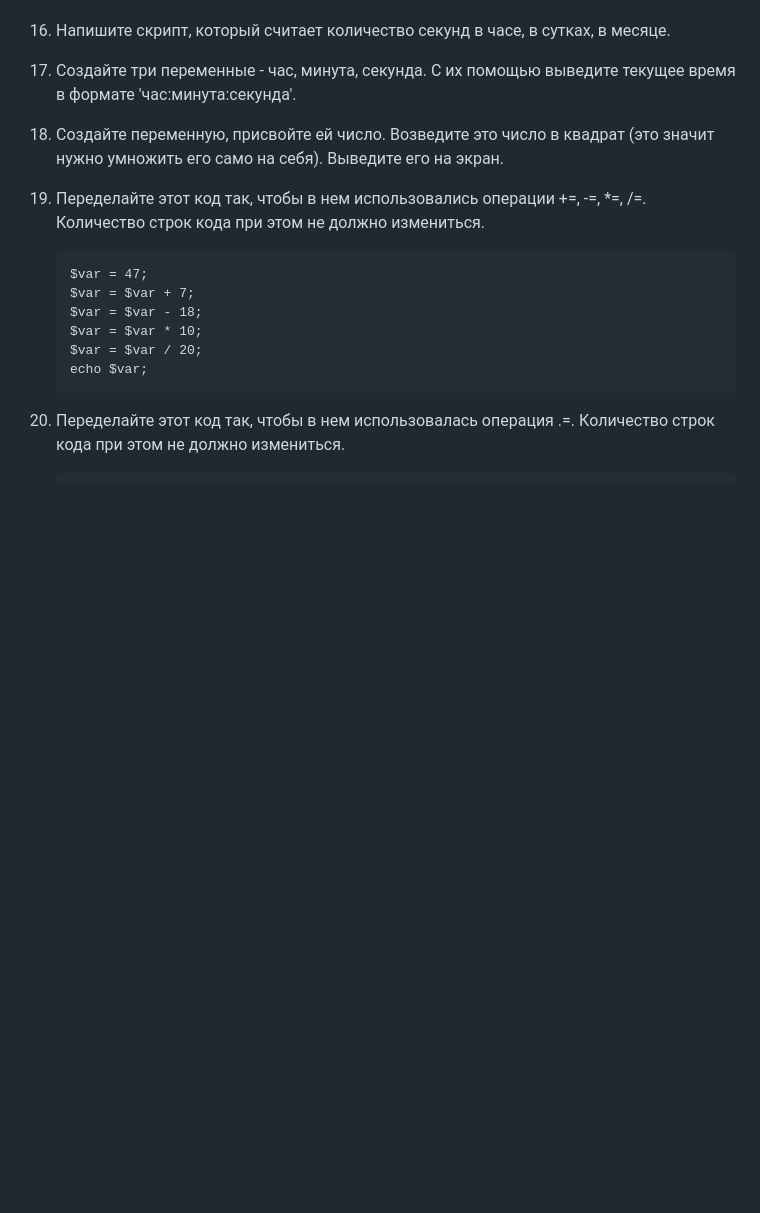
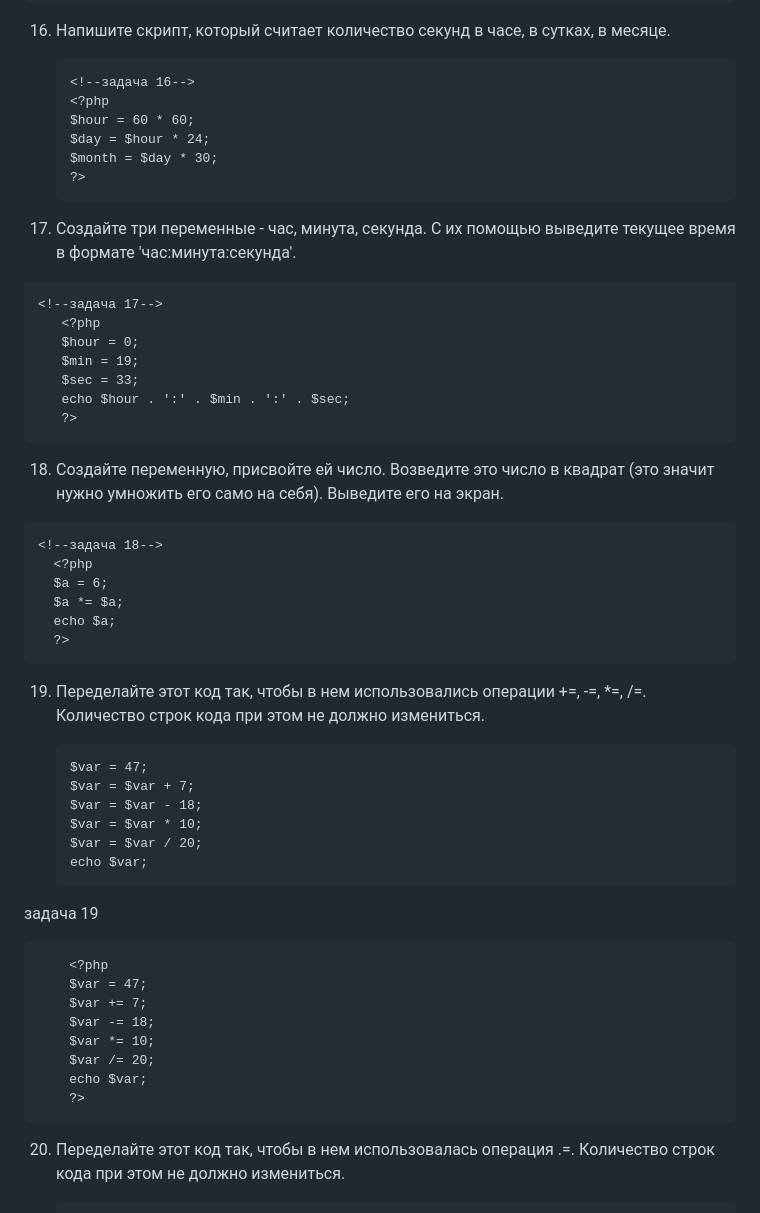
Before and after one commit to Ekvilan/lab11, a Markdown page: README.md, the part around one of its changes. GitHub-like rendering; blank space fills up the shorter version.

```diff
--- a/README.md
+++ b/README.md
@@ -62,6 +190,31 @@
 16.	Напишите скрипт, который считает количество секунд в часе, в сутках, в месяце.
+
+        <!--задача 16-->
+        <?php
+        $hour = 60 * 60;
+        $day = $hour * 24;
+        $month = $day * 30;
+        ?>
+
 17.	 Создайте три переменные - час, минута, секунда. С их помощью выведите текущее время в формате 'час:минута:секунда'.
+
+    <!--задача 17-->
+       <?php
+       $hour = 0;
+       $min = 19;
+       $sec = 33;
+       echo $hour . ':' . $min . ':' . $sec;
+       ?>
+
 18.	 Создайте переменную, присвойте ей число. Возведите это число в квадрат (это значит нужно умножить его само на себя). Выведите его на экран.
+
+    <!--задача 18-->
+      <?php
+      $a = 6;
+      $a *= $a;
+      echo $a;
+      ?>
+
 19.	Переделайте этот код так, чтобы в нем использовались операции +=, -=, *=, /=. Количество строк кода при этом не должно измениться.
 
 
@@ -72,6 +225,16 @@
         $var = $var / 20;
         echo $var;
 
+задача 19
+
+        <?php
+        $var = 47;
+        $var += 7;
+        $var -= 18;
+        $var *= 10;
+        $var /= 20;
+        echo $var;
+        ?>
 
 20.	 Переделайте этот код так, чтобы в нем использовалась операция .=. Количество строк кода при этом не должно измениться.
 
```
Also changed, not shown: other parts of README.md (+150 -0 lines).
